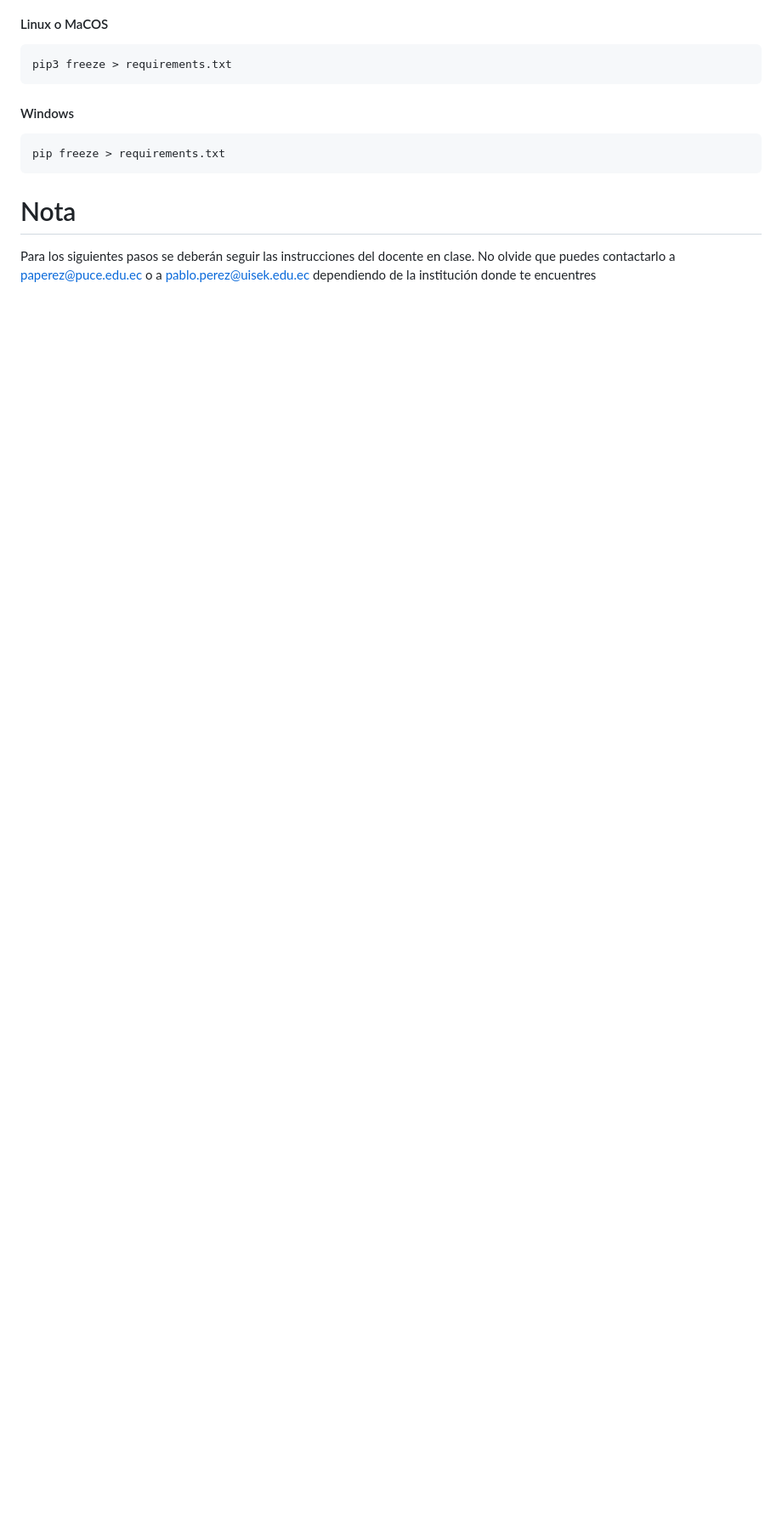
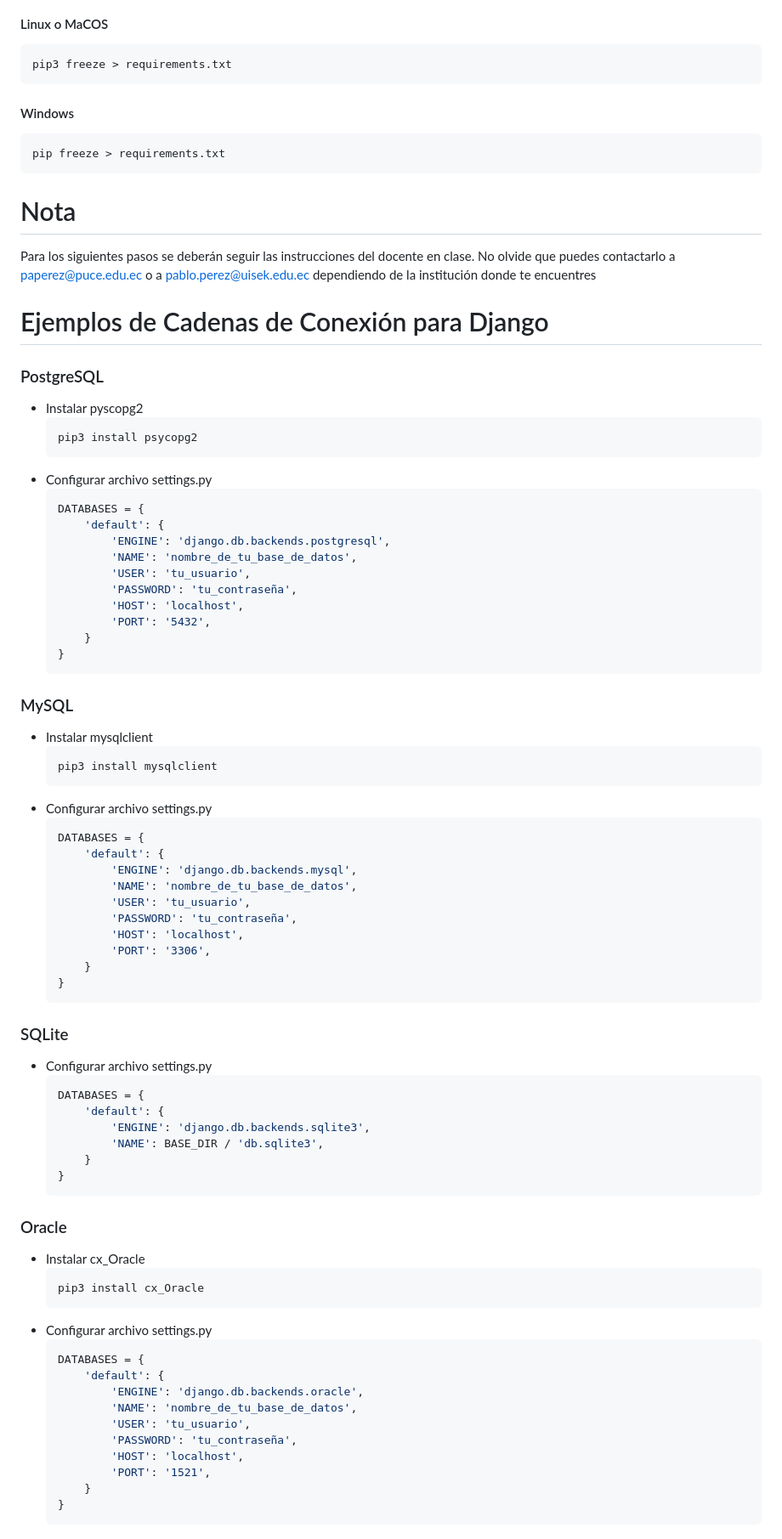
Before and after one commit to UISEK-IngSoftware/laboratorio-django-pabloperezmartinez, a Markdown page: readme.md, the part around one of its changes. Shown at 85% size. GitHub-like rendering; blank space fills up the shorter version.

````diff
--- a/readme.md
+++ b/readme.md
@@ -134,3 +134,76 @@ pip freeze > requirements.txt
 
 # Nota
 Para los siguientes pasos se deberán seguir las instrucciones del docente en clase. No olvide que puedes contactarlo a <paperez@puce.edu.ec> o a <pablo.perez@uisek.edu.ec> dependiendo de la institución donde te encuentres
+
+
+# Ejemplos de Cadenas de Conexión para Django
+
+### PostgreSQL
+
+- Instalar pyscopg2
+    ```bash
+    pip3 install psycopg2
+    ```
+- Configurar archivo settings.py
+    ```python
+    DATABASES = {
+        'default': {
+            'ENGINE': 'django.db.backends.postgresql',
+            'NAME': 'nombre_de_tu_base_de_datos',
+            'USER': 'tu_usuario',
+            'PASSWORD': 'tu_contraseña',
+            'HOST': 'localhost',
+            'PORT': '5432',
+        }
+    }
+    ```
+### MySQL
+- Instalar mysqlclient
+    ```bash
+    pip3 install mysqlclient
+    ```
+- Configurar archivo settings.py
+    ```python
+    DATABASES = {
+        'default': {
+            'ENGINE': 'django.db.backends.mysql',
+            'NAME': 'nombre_de_tu_base_de_datos',
+            'USER': 'tu_usuario',
+            'PASSWORD': 'tu_contraseña',
+            'HOST': 'localhost',
+            'PORT': '3306',
+        }
+    }
+    ```
+
+### SQLite
+- Configurar archivo settings.py
+    ```python
+    DATABASES = {
+        'default': {
+            'ENGINE': 'django.db.backends.sqlite3',
+            'NAME': BASE_DIR / 'db.sqlite3',
+        }
+    }
+    ```
+
+### Oracle
+
+- Instalar cx_Oracle
+    ```bash
+    pip3 install cx_Oracle
+    ```
+- Configurar archivo settings.py
+    ```python
+    DATABASES = {
+        'default': {
+            'ENGINE': 'django.db.backends.oracle',
+            'NAME': 'nombre_de_tu_base_de_datos',
+            'USER': 'tu_usuario',
+            'PASSWORD': 'tu_contraseña',
+            'HOST': 'localhost',
+            'PORT': '1521',
+        }
+    }
+    ```
+
````
Also changed, not shown: other parts of readme.md (+23 -1 lines).
